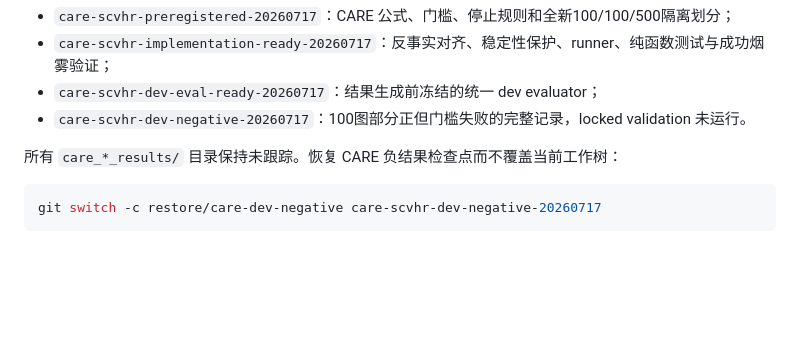
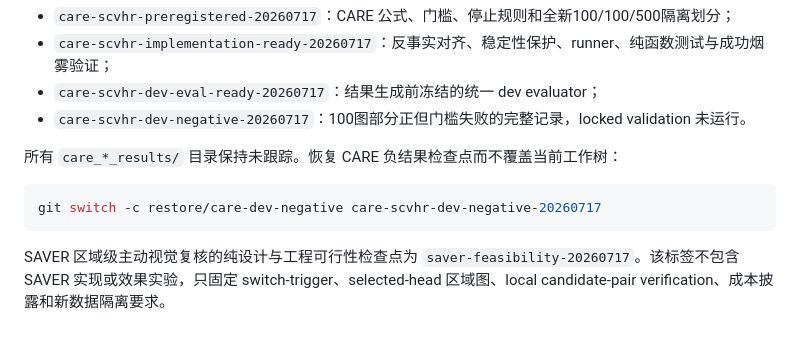
Before and after one commit to wu-qingshan/VHR, a Markdown page: experiment/ROLLBACK.md, the part around the change. Drawn GitHub-style; blank space fills up the shorter version.

````diff
--- a/experiment/ROLLBACK.md
+++ b/experiment/ROLLBACK.md
@@ -101,3 +101,5 @@ git switch -c restore/rrscvhr-efficiency-quality rrscvhr-efficiency-quality-2026
 ```bash
 git switch -c restore/care-dev-negative care-scvhr-dev-negative-20260717
 ```
+
+SAVER 区域级主动视觉复核的纯设计与工程可行性检查点为 `saver-feasibility-20260717`。该标签不包含 SAVER 实现或效果实验，只固定 switch-trigger、selected-head 区域图、local candidate-pair verification、成本披露和新数据隔离要求。
````
Also changed, not shown: experiment/SAVER-VHR.md (added, +172 -0 lines).
